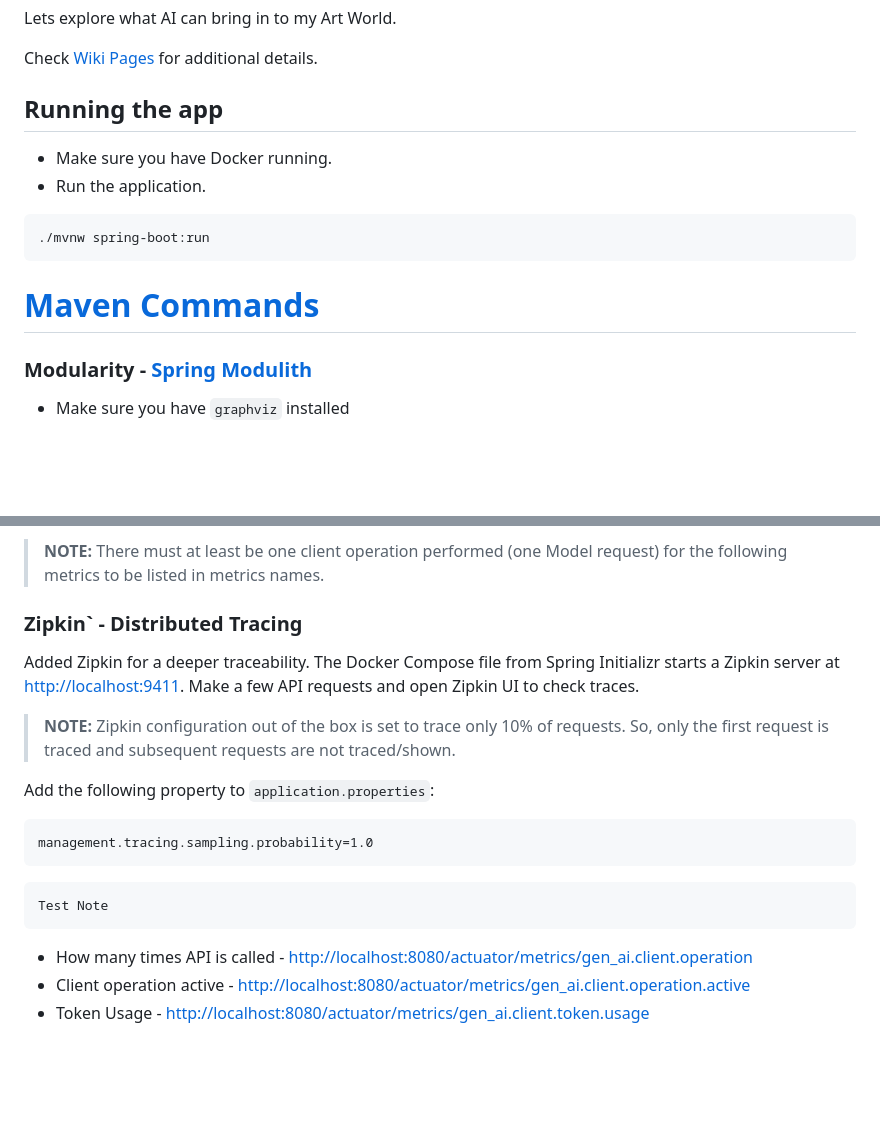
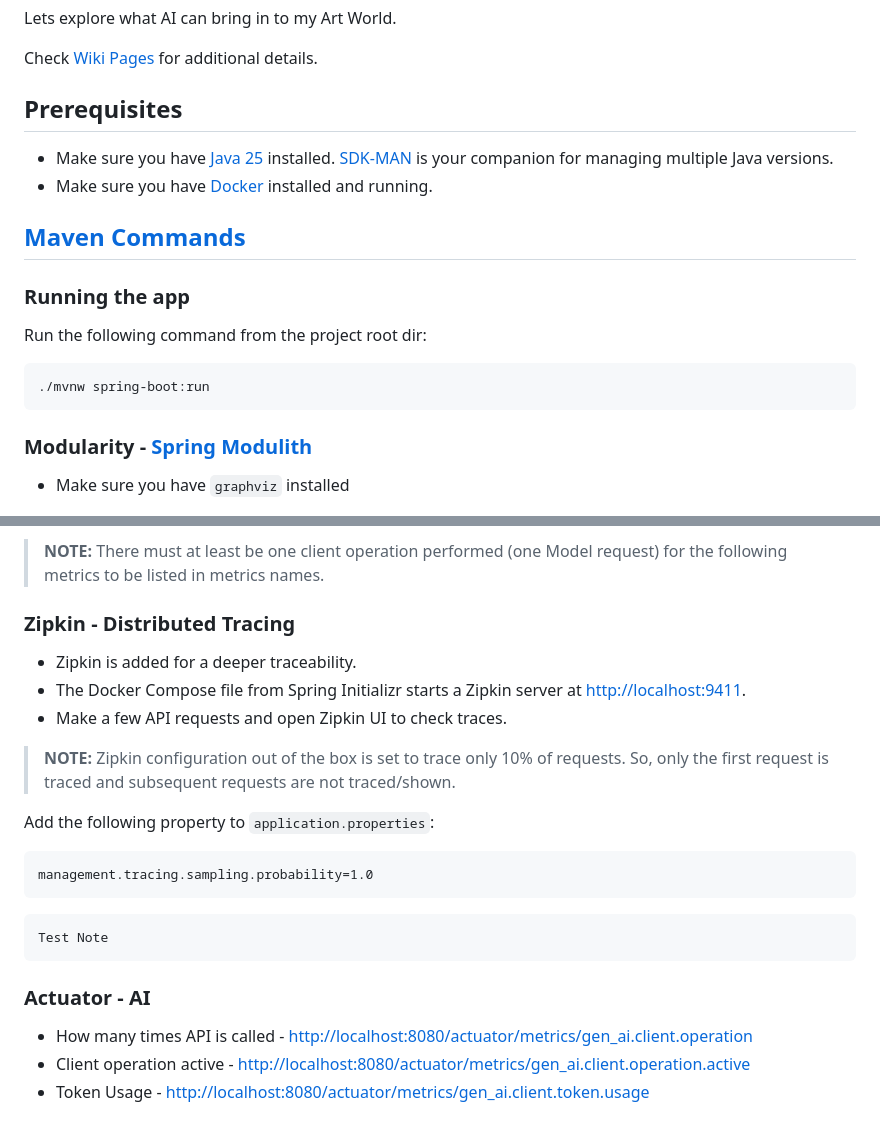
Before and after one commit to gpottepalem/ai-art, a Markdown page: README.md, 2 parts joined by grey strips. GitHub-like rendering; blank space fills up the shorter version.

Commit message:
README cleanup - more

````diff
--- a/README.md
+++ b/README.md
@@ -3,14 +3,18 @@ Lets explore what AI can bring in to my Art World.
 
 Check [Wiki Pages](https://github.com/gpottepalem/ai-art/wiki) for additional details.
 
-## Running the app
-* Make sure you have Docker running.
-* Run the application.
+## Prerequisites
+* Make sure you have [Java 25](https://www.java.com/en/) installed. [SDK-MAN](https://sdkman.io/) is your companion for managing multiple Java
+  versions.
+* Make sure you have [Docker](https://www.docker.com/) installed and running.
+
+## [Maven Commands](./MAVEN.md)
+
+### Running the app
+Run the following command from the project root dir:
 ```shell
 ./mvnw spring-boot:run
 ```
-
-# [Maven Commands](./MAVEN.md)
 ### Modularity - [Spring Modulith](https://docs.spring.io/spring-modulith/reference/)
 
 * Make sure you have `graphviz` installed
@@ -80,10 +84,10 @@ Metrics names - [http://localhost:8080/actuator/metrics](http://localhost:8080/a
 > There must at least be one client operation performed (one Model request) for the following metrics to be
 > listed in metrics names.
 
-### Zipkin` - Distributed Tracing
-Added Zipkin for a deeper traceability.
-The Docker Compose file from Spring Initializr starts a Zipkin server at [http://localhost:9411](http://localhost:9411).
-Make a few API requests and open Zipkin UI to check traces.
+### Zipkin - Distributed Tracing
+* Zipkin is added for a deeper traceability.
+* The Docker Compose file from Spring Initializr starts a Zipkin server at [http://localhost:9411](http://localhost:9411).
+* Make a few API requests and open Zipkin UI to check traces.
 
 > **NOTE:**
 > Zipkin configuration out of the box is set to trace only 10% of requests. So, only the first request is traced and
@@ -97,6 +101,7 @@ management.tracing.sampling.probability=1.0
 Test Note
 ~~~
 
+### Actuator - AI
 * How many times API is called - [http://localhost:8080/actuator/metrics/gen_ai.client.operation](http://localhost:8080/actuator/metrics/gen_ai.client.operation)
 * Client operation active - [http://localhost:8080/actuator/metrics/gen_ai.client.operation.active](http://localhost:8080/actuator/metrics/gen_ai.client.operation.active)
 * Token Usage - [http://localhost:8080/actuator/metrics/gen_ai.client.token.usage](http://localhost:8080/actuator/metrics/gen_ai.client.token.usage)
````
